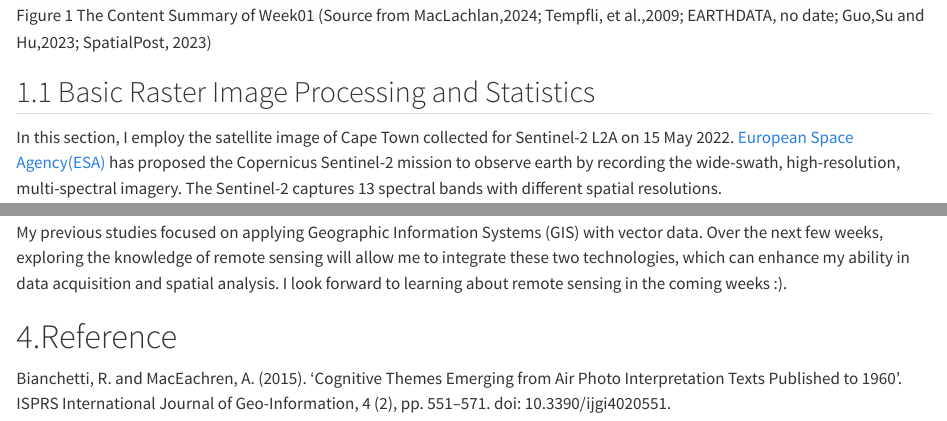
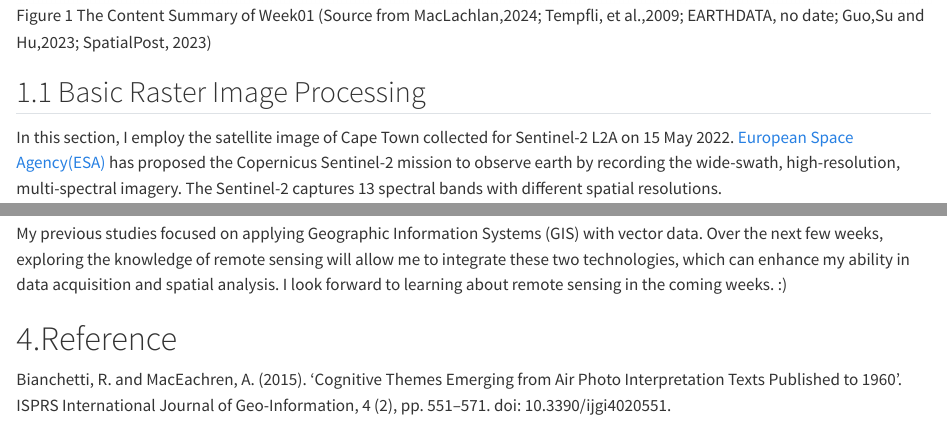
Before and after one commit to qiyuechen1202/0023_learning_diary, a Quarto document (Week01.qmd): the page in a window 1100 px wide, from 760 px down, and a second part further down, joined at a grey line. Rendered offline with R 4.5, knitr and Pandoc in place of Quarto, with nearby package versions.

Commit message:
0319_commit02

```diff
--- a/Week01.qmd
+++ b/Week01.qmd
@@ -8,7 +8,7 @@ The below mind map concludes the content of week 1. Several fundamental concepts
 
 ![Figure 1 The Content Summary of Week01 (Source from MacLachlan,2024; Tempfli, et al.,2009; EARTHDATA, no date; Guo,Su and Hu,2023; SpatialPost, 2023)](source/week01/week01_summary.png)
 
-## 1.1 Basic Raster Image Processing and Statistics {.unnumbered}
+## 1.1 Basic Raster Image Processing {.unnumbered}
 
 In this section, I employ the satellite image of Cape Town collected for Sentinel-2 L2A on 15 May 2022. [European Space Agency(ESA)](https://www.esa.int/Applications/Observing_the_Earth/Copernicus/Sentinel-2#:~:text=The%20Copernicus%20Sentinel%2D2%20mission,of%20our%20land%20and%20vegetation) has proposed the Copernicus Sentinel-2 mission to observe earth by recording the wide-swath, high-resolution, multi-spectral imagery. The Sentinel-2 captures 13 spectral bands with different spatial resolutions.
 
@@ -56,7 +57,7 @@ Although the advantages of remote sensing prove that it can be widely used in ur
 
 Remote sensing provides multiple datasets, which creates possibilities for exploring urban studies. Exciting is the potential synergy between remote sensing data and socioeconomic indicators, presenting an avenue for exploring spatial heterogeneity. It may be included in my future research. However, the drawbacks also suggest that as a researcher of urban studies, I need to think carefully when using this data. This entails thoughtful decisions regarding selecting remote sensing data, processing methods, analytical approaches, and result interpretation.
 
-My previous studies focused on applying Geographic Information Systems (GIS) with vector data. Over the next few weeks, exploring the knowledge of remote sensing will allow me to integrate these two technologies, which can enhance my ability in data acquisition and spatial analysis. I look forward to learning about remote sensing in the coming weeks :).
+My previous studies focused on applying Geographic Information Systems (GIS) with vector data. Over the next few weeks, exploring the knowledge of remote sensing will allow me to integrate these two technologies, which can enhance my ability in data acquisition and spatial analysis. I look forward to learning about remote sensing in the coming weeks. :)
 
 # 4.Reference {.unnumbered}
 
```
Also changed, not shown: Week02.qmd (+1 -1 lines), docs/search.json, Week01.qmd (7 more changed lines), 5 other files.
